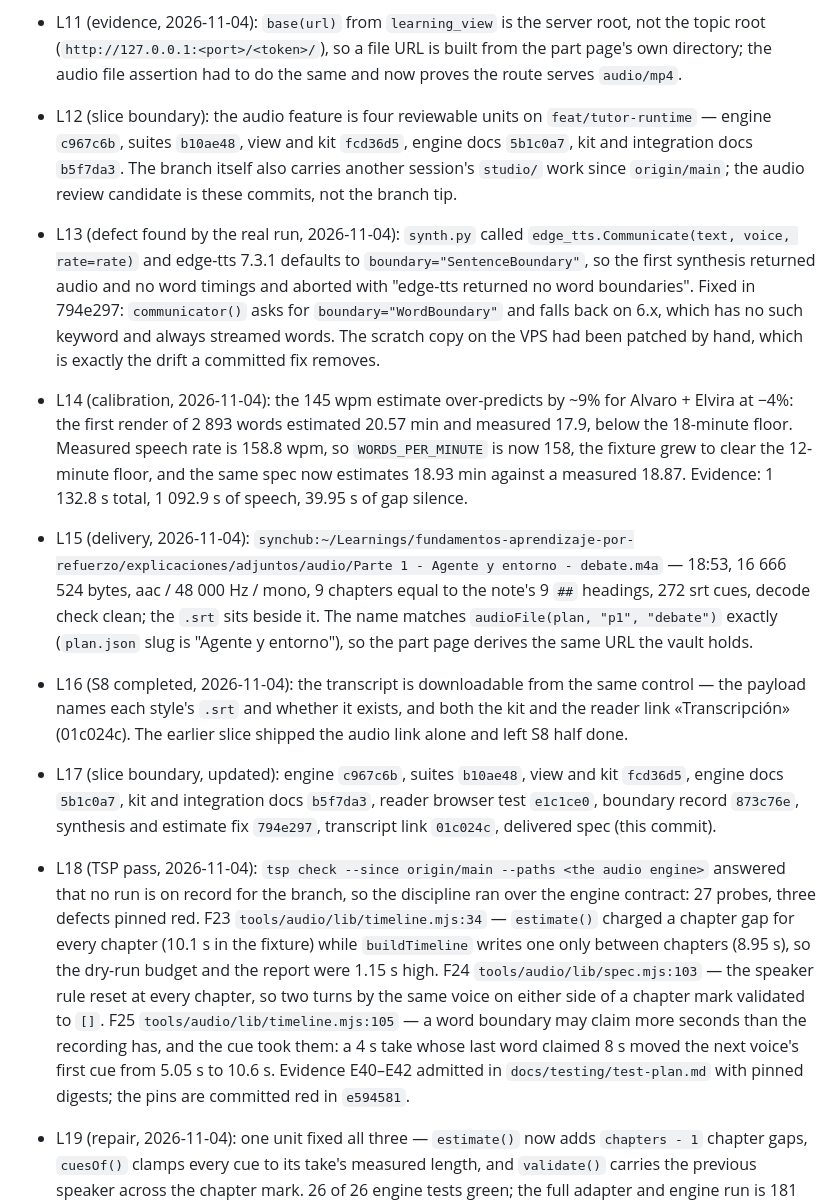
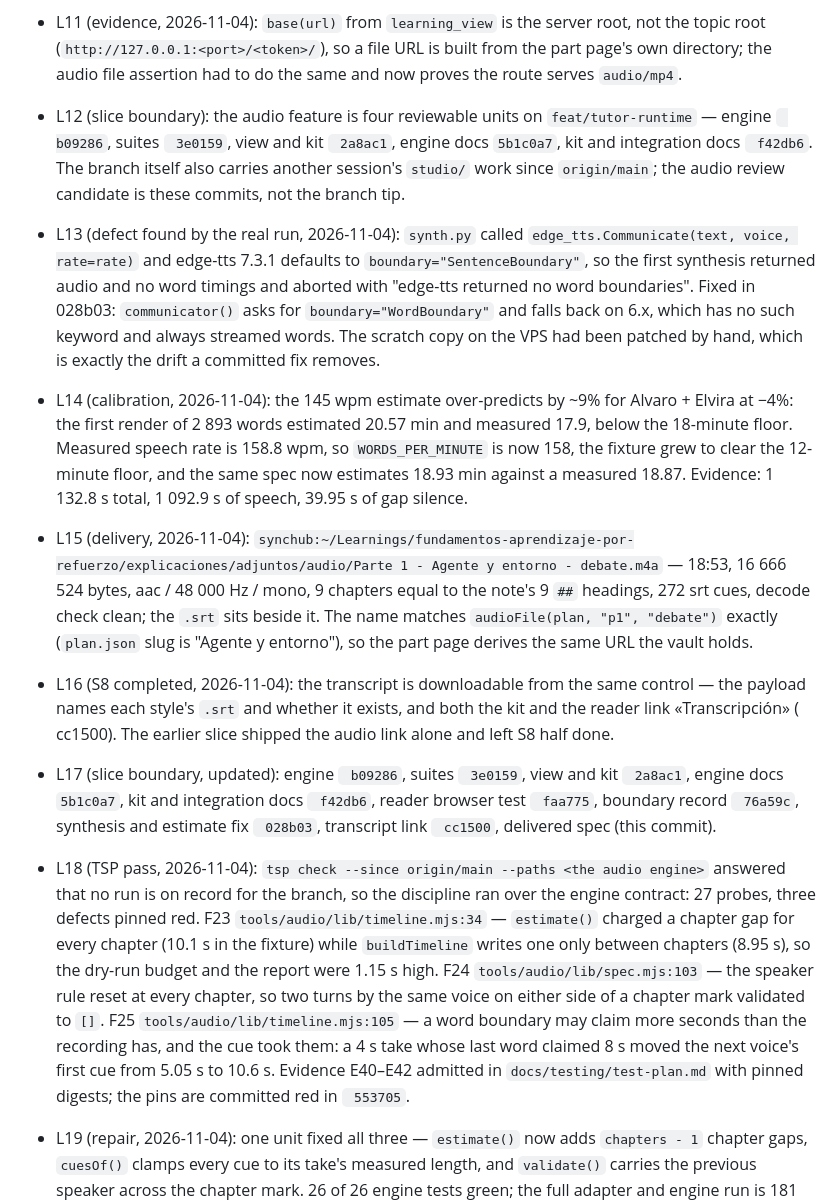
Before and after one commit to alesierraalta/learning, a Markdown page: odd/tasks/educational-audio-engine.md, the part around one of its changes. Rendered like a GitHub page.

```diff
--- a/odd/tasks/educational-audio-engine.md
+++ b/odd/tasks/educational-audio-engine.md
@@ -37,13 +46,28 @@ Branch: feat/tutor-runtime (shared worktree; no branch switch while another sess
 - L9 (defect caught by the first suite, 2026-11-04): `buildTimeline` started the clock at `GAPS.lead` without emitting the lead silence, so the m4a began 0.6 s before its own chapter and transcript; the plan now opens with an explicit `silence` event and the tests assert contiguity of every event.
 - L10 (evidence, 2026-11-04): the whole engine suite plus the adapter suites ran green together — 79 tests, 77 pass, 2 skipped (the video browser suites, no Playwright on PATH), 0 fail — and the four new adapter tests pass with the browser module supplied, including `lk-audio` swapping a request for a player.
 - L11 (evidence, 2026-11-04): `base(url)` from `learning_view` is the server root, not the topic root (`http://127.0.0.1:<port>/<token>/`), so a file URL is built from the part page's own directory; the audio file assertion had to do the same and now proves the route serves `audio/mp4`.
-- L12 (slice boundary): the audio feature is four reviewable units on `feat/tutor-runtime` — engine `c967c6b`, suites `b10ae48`, view and kit `fcd36d5`, engine docs `5b1c0a7`, kit and integration docs `b5f7da3`. The branch itself also carries another session's `studio/` work since `origin/main`; the audio review candidate is these commits, not the branch tip.
-- L13 (defect found by the real run, 2026-11-04): `synth.py` called `edge_tts.Communicate(text, voice, rate=rate)` and edge-tts 7.3.1 defaults to `boundary="SentenceBoundary"`, so the first synthesis returned audio and no word timings and aborted with "edge-tts returned no word boundaries". Fixed in 794e297: `communicator()` asks for `boundary="WordBoundary"` and falls back on 6.x, which has no such keyword and always streamed words. The scratch copy on the VPS had been patched by hand, which is exactly the drift a committed fix removes.
+- L12 (slice boundary): the audio feature is four reviewable units on `feat/tutor-runtime` — engine `
+b09286`, suites `
+3e0159`, view and kit `
+2a8ac1`, engine docs `5b1c0a7`, kit and integration docs `
+f42db6`. The branch itself also carries another session's `studio/` work since `origin/main`; the audio review candidate is these commits, not the branch tip.
+- L13 (defect found by the real run, 2026-11-04): `synth.py` called `edge_tts.Communicate(text, voice, rate=rate)` and edge-tts 7.3.1 defaults to `boundary="SentenceBoundary"`, so the first synthesis returned audio and no word timings and aborted with "edge-tts returned no word boundaries". Fixed in
+028b03: `communicator()` asks for `boundary="WordBoundary"` and falls back on 6.x, which has no such keyword and always streamed words. The scratch copy on the VPS had been patched by hand, which is exactly the drift a committed fix removes.
 - L14 (calibration, 2026-11-04): the 145 wpm estimate over-predicts by ~9% for Alvaro + Elvira at −4%: the first render of 2 893 words estimated 20.57 min and measured 17.9, below the 18-minute floor. Measured speech rate is 158.8 wpm, so `WORDS_PER_MINUTE` is now 158, the fixture grew to clear the 12-minute floor, and the same spec now estimates 18.93 min against a measured 18.87. Evidence: 1 132.8 s total, 1 092.9 s of speech, 39.95 s of gap silence.
 - L15 (delivery, 2026-11-04): `synchub:~/Learnings/fundamentos-aprendizaje-por-refuerzo/explicaciones/adjuntos/audio/Parte 1 - Agente y entorno - debate.m4a` — 18:53, 16 666 524 bytes, aac / 48 000 Hz / mono, 9 chapters equal to the note's 9 `##` headings, 272 srt cues, decode check clean; the `.srt` sits beside it. The name matches `audioFile(plan, "p1", "debate")` exactly (`plan.json` slug is "Agente y entorno"), so the part page derives the same URL the vault holds.
-- L16 (S8 completed, 2026-11-04): the transcript is downloadable from the same control — the payload names each style's `.srt` and whether it exists, and both the kit and the reader link «Transcripción» (01c024c). The earlier slice shipped the audio link alone and left S8 half done.
-- L17 (slice boundary, updated): engine `c967c6b`, suites `b10ae48`, view and kit `fcd36d5`, engine docs `5b1c0a7`, kit and integration docs `b5f7da3`, reader browser test `e1c1ce0`, boundary record `873c76e`, synthesis and estimate fix `794e297`, transcript link `01c024c`, delivered spec (this commit).
-- L18 (TSP pass, 2026-11-04): `tsp check --since origin/main --paths <the audio engine>` answered that no run is on record for the branch, so the discipline ran over the engine contract: 27 probes, three defects pinned red. F23 `tools/audio/lib/timeline.mjs:34` — `estimate()` charged a chapter gap for every chapter (10.1 s in the fixture) while `buildTimeline` writes one only between chapters (8.95 s), so the dry-run budget and the report were 1.15 s high. F24 `tools/audio/lib/spec.mjs:103` — the speaker rule reset at every chapter, so two turns by the same voice on either side of a chapter mark validated to `[]`. F25 `tools/audio/lib/timeline.mjs:105` — a word boundary may claim more seconds than the recording has, and the cue took them: a 4 s take whose last word claimed 8 s moved the next voice's first cue from 5.05 s to 10.6 s. Evidence E40–E42 admitted in `docs/testing/test-plan.md` with pinned digests; the pins are committed red in `e594581`.
+- L16 (S8 completed, 2026-11-04): the transcript is downloadable from the same control — the payload names each style's `.srt` and whether it exists, and both the kit and the reader link «Transcripción» (
+cc1500). The earlier slice shipped the audio link alone and left S8 half done.
+- L17 (slice boundary, updated): engine `
+b09286`, suites `
+3e0159`, view and kit `
+2a8ac1`, engine docs `5b1c0a7`, kit and integration docs `
+f42db6`, reader browser test `
+faa775`, boundary record `
+76a59c`, synthesis and estimate fix `
+028b03`, transcript link `
+cc1500`, delivered spec (this commit).
+- L18 (TSP pass, 2026-11-04): `tsp check --since origin/main --paths <the audio engine>` answered that no run is on record for the branch, so the discipline ran over the engine contract: 27 probes, three defects pinned red. F23 `tools/audio/lib/timeline.mjs:34` — `estimate()` charged a chapter gap for every chapter (10.1 s in the fixture) while `buildTimeline` writes one only between chapters (8.95 s), so the dry-run budget and the report were 1.15 s high. F24 `tools/audio/lib/spec.mjs:103` — the speaker rule reset at every chapter, so two turns by the same voice on either side of a chapter mark validated to `[]`. F25 `tools/audio/lib/timeline.mjs:105` — a word boundary may claim more seconds than the recording has, and the cue took them: a 4 s take whose last word claimed 8 s moved the next voice's first cue from 5.05 s to 10.6 s. Evidence E40–E42 admitted in `docs/testing/test-plan.md` with pinned digests; the pins are committed red in `
+553705`.
 - L19 (repair, 2026-11-04): one unit fixed all three — `estimate()` now adds `chapters - 1` chapter gaps, `cuesOf()` clamps every cue to its take's measured length, and `validate()` carries the previous speaker across the chapter mark. 26 of 26 engine tests green; the full adapter and engine run is 181 tests, 172 pass, 0 fail, 9 skipped. The old test "a cue never starts before the previous one ends" expected a cue to run 1.6 s past a 1 s take, so it defended the defect and was removed; the estimate formula test now follows the render. The delivered spec broke the repaired rule at five chapter marks, so those chapters were re-assigned by parity (same words, the other voice) before the episode could be rendered again.
 - L20 (re-delivery after the repair, 2026-11-04): the repaired rule rejected the shipped spec at five chapter marks, so those chapters were re-assigned by parity — same words, the other voice — and re-rendered on `synchub` from the turn cache: `36 new, 29 kept, 65 total` takes, `estimate 18.908 min`, measured `18.8 min · 272 cues · 16 584 842 bytes`. The vault file is now 1127.3 s (aac / 48 000 Hz / mono, 9 chapters), the transcript still holds 272 cues and its last one ends at `00:18:45,486` where the old file ended at `00:18:50,846`. The previous audio and transcript are kept at `/tmp/old-audio/` on the VPS for comparison. A re-synthesis with the same voice assignment costs nothing: the cache key is voice, rate and text, so only re-assigned turns were paid for.
 
```
Also changed, not shown: other parts of odd/tasks/educational-audio-engine.md (+39 -9 lines).
